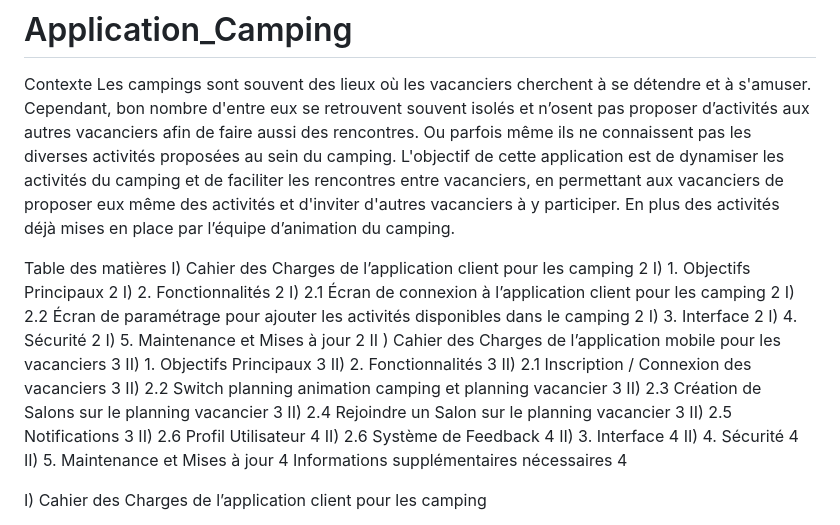
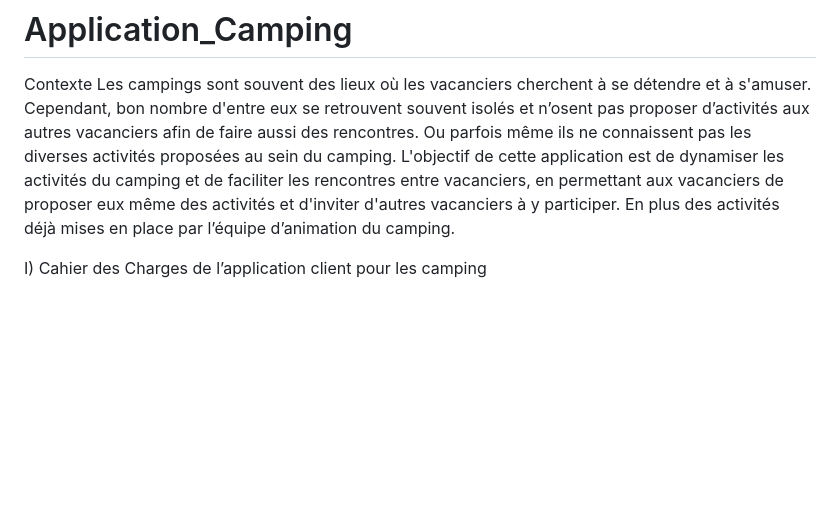
Before and after one commit to adrien-pago/Vaca-Meet-Application-Web, a Markdown page: README.md, the part around the change. Drawn GitHub-style; blank space fills up the shorter version.

```diff
--- a/README.md
+++ b/README.md
@@ -4,35 +4,6 @@
 
 Contexte
 Les campings sont souvent des lieux où les vacanciers cherchent à se détendre et à s'amuser. Cependant, bon nombre d'entre eux se retrouvent souvent isolés et n’osent pas proposer d’activités aux autres vacanciers afin de faire aussi des rencontres.  Ou parfois même ils ne connaissent pas les diverses activités proposées au sein du camping. L'objectif de cette application est de dynamiser les activités du camping et de faciliter les rencontres entre vacanciers, en permettant aux vacanciers de proposer eux même des activités et d'inviter d'autres vacanciers à y participer. En plus des activités déjà mises en place par l’équipe d’animation du camping.
-
-
-Table des matières
-I) Cahier des Charges de l’application client pour les camping	2
-I) 1. Objectifs Principaux	2
-I) 2. Fonctionnalités	2
-I) 2.1 Écran de connexion à l’application client pour les camping	2
-I) 2.2 Écran de paramétrage pour ajouter les activités disponibles dans le camping	2
-I) 3. Interface	2
-I) 4. Sécurité	2
-I) 5. Maintenance et Mises à jour	2
-II ) Cahier des Charges de l’application mobile pour les vacanciers	3
-II) 1. Objectifs Principaux	3
-II) 2. Fonctionnalités	3
-II) 2.1 Inscription / Connexion des vacanciers	3
-II) 2.2 Switch planning animation camping et planning vacancier	3
-II) 2.3 Création de Salons sur le planning vacancier	3
-II) 2.4 Rejoindre un Salon sur le planning vacancier	3
-II) 2.5 Notifications	3
-II) 2.6 Profil Utilisateur	4
-II) 2.6 Système de Feedback	4
-II) 3. Interface	4
-II) 4. Sécurité	4
-II) 5. Maintenance et Mises à jour	4
-Informations supplémentaires nécessaires	4
-
-
-
-
 
 I) Cahier des Charges de l’application client pour les camping
 
```
